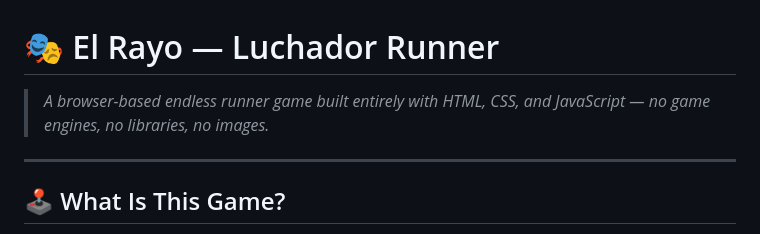
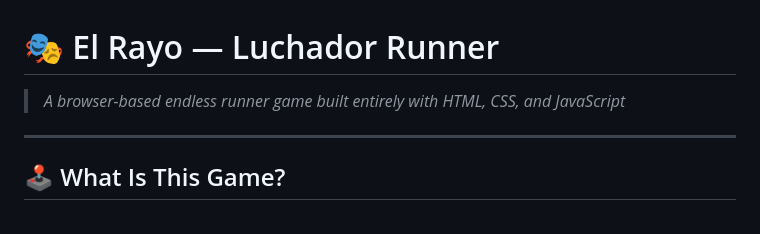
Before and after one commit to oscaram007/elrayo3.0, a Markdown page: README.md, the part around the change. Drawn GitHub-style.

```diff
--- a/README.md
+++ b/README.md
@@ -1,6 +1,6 @@
 # 🎭 El Rayo — Luchador Runner
 
-> *A browser-based endless runner game built entirely with HTML, CSS, and JavaScript — no game engines, no libraries, no images.*
+> *A browser-based endless runner game built entirely with HTML, CSS, and JavaScript*
 
 ---
 
```
